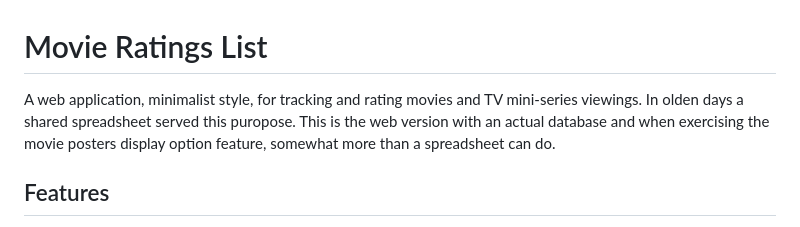
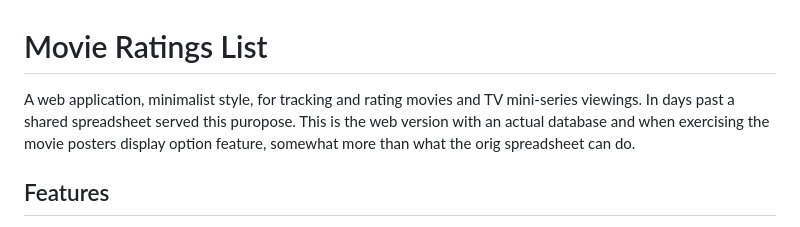
Before and after one commit to clintons/Movie-Ratings, a Markdown page: README.md, the part around the change. GitHub-like rendering.

Commit message:
Fix typos in README description
Corrected typos and improved clarity in the project description.

```diff
--- a/README.md
+++ b/README.md
@@ -1,6 +1,6 @@
 # Movie Ratings List
 
-A web application, minimalist style, for tracking and rating movies and TV mini-series viewings. In olden days a shared spreadsheet served this puropose. This is the web version with an actual database and when exercising the movie posters display option feature, somewhat more than a spreadsheet can do.
+A web application, minimalist style, for tracking and rating movies and TV mini-series viewings. In days past a shared spreadsheet served this puropose. This is the web version with an actual database and when exercising the movie posters display option feature, somewhat more than what the orig spreadsheet can do.
 
 ## Features
 
```
